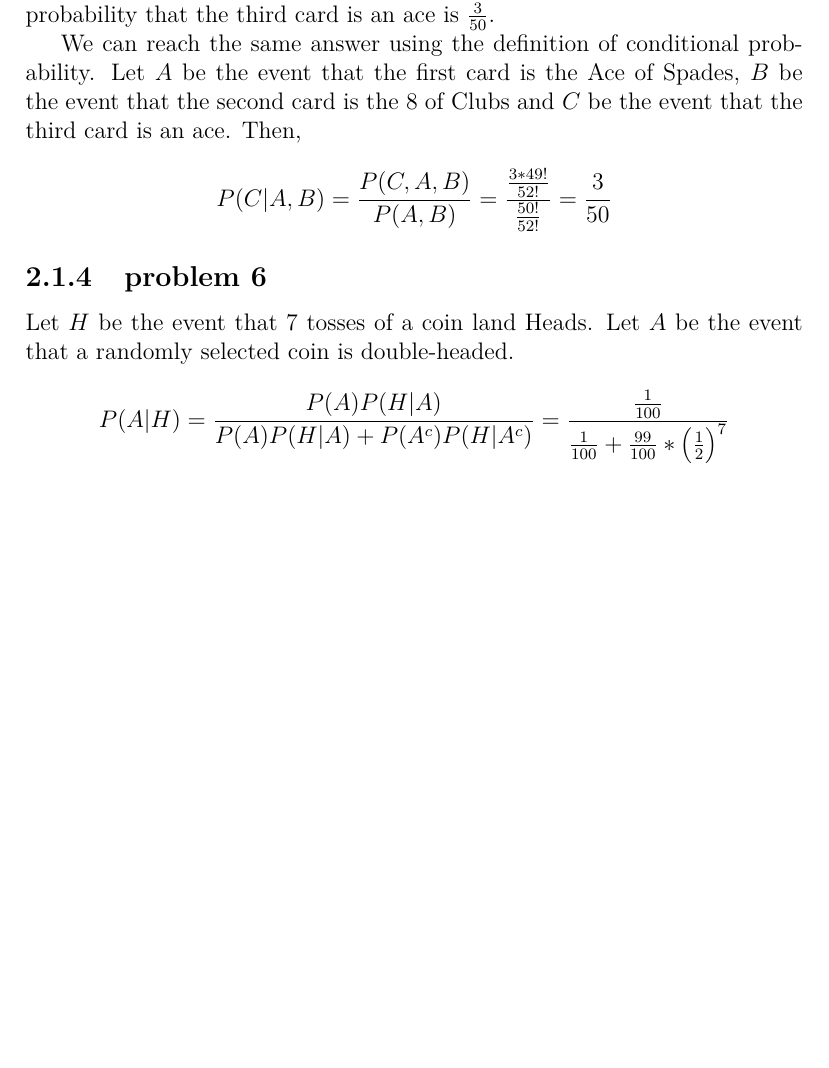
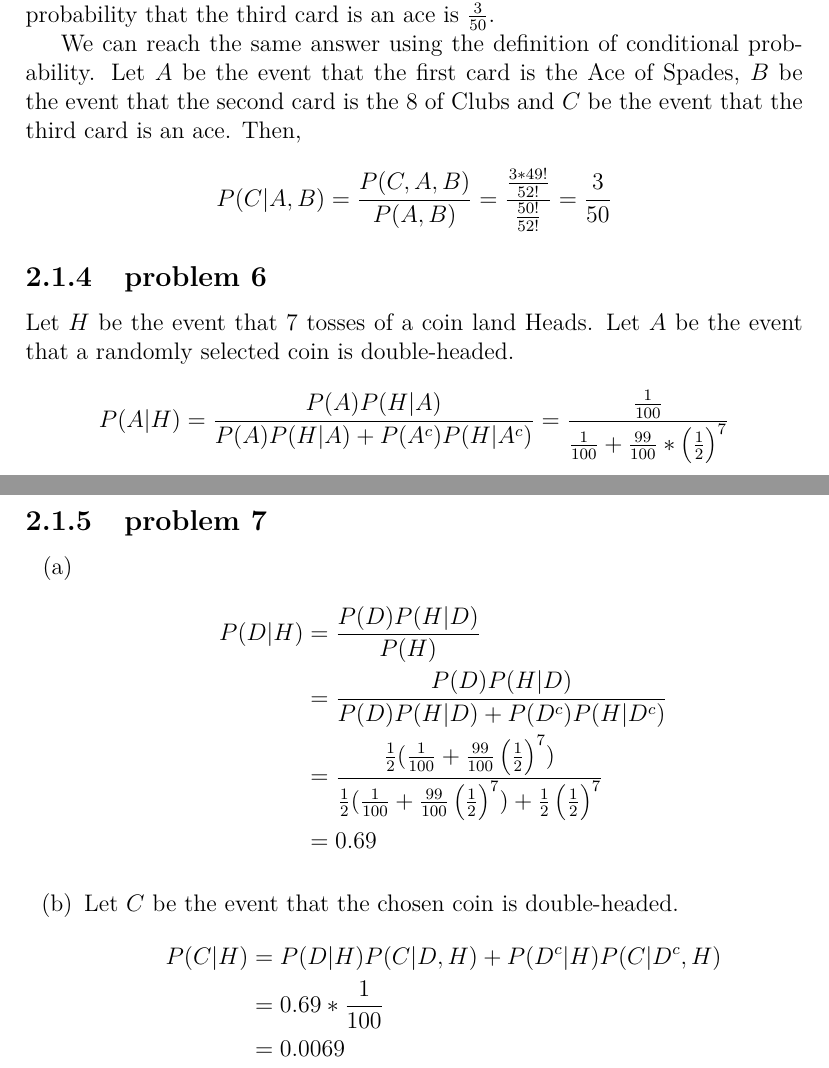
Before and after one commit to fifthist/Introduction-To-Probability-Blitzstein-Solutions, a LaTeX book (src/index.tex, which reads src/chapters/2/sections/conditioning_on_evidence/index.tex, src/chapters/2/sections/conditioning_on_evidence/problems/7.tex): part of page 27 of 27 before the commit and two parts of pages 27 and 28 of 28 after it, the two joined at a grey line, cut so that both start at the same text, the shorter picture padded with empty space. Compiled offline with pdfLaTeX.

Commit message:
Writeup problem 7 of chapter 2 section Conditioning on Evidence

```diff
--- a/src/chapters/2/sections/conditioning_on_evidence/index.tex
+++ b/src/chapters/2/sections/conditioning_on_evidence/index.tex
@@ -11,3 +11,6 @@
 
 \subsection{problem 6}
 \input{problems/6}
+
+\subsection{problem 7}
+\input{problems/7}
--- /dev/null
+++ b/src/chapters/2/sections/conditioning_on_evidence/problems/7.tex
@@ -0,0 +1,17 @@
+\begin{enumerate}[label=(\alph*)]
+
+\item
+\begin{flalign}
+P(D|H) & = \frac{P(D)P(H|D)}{P(H)} \nonumber \\
+& = \frac{P(D)P(H|D)}{P(D)P(H|D) + P(D^{c})P(H|D^{c})} \nonumber \\
+& = \frac{\frac{1}{2}(\frac{1}{100} + \frac{99}{100}\left(\frac{1}{2}\right)^{7})}{\frac{1}{2}(\frac{1}{100} + \frac{99}{100}\left(\frac{1}{2}\right)^{7}) + \frac{1}{2}\left(\frac{1}{2}\right)^{7}} \nonumber \\
+& = 0.69 \nonumber
+\end{flalign}
+
+\item Let $C$ be the event that the chosen coin is double-headed.
+\begin{flalign}
+P(C|H) & = P(D|H)P(C|D,H) + P(D^{c}|H)P(C|D^{c},H) \nonumber \\
+& = 0.69*\frac{1}{100} \nonumber \\
+& = 0.0069 \nonumber
+\end{flalign}
+\end{enumerate}
```
